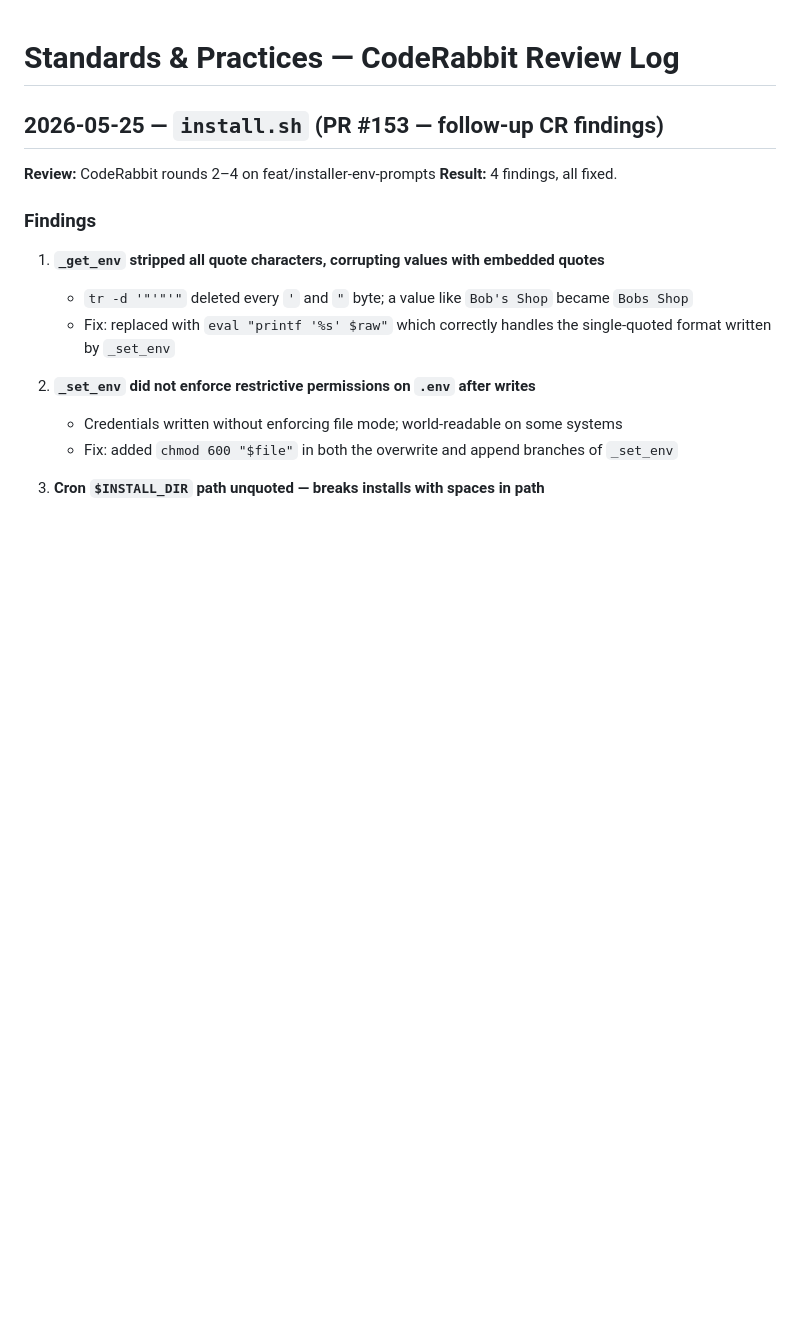
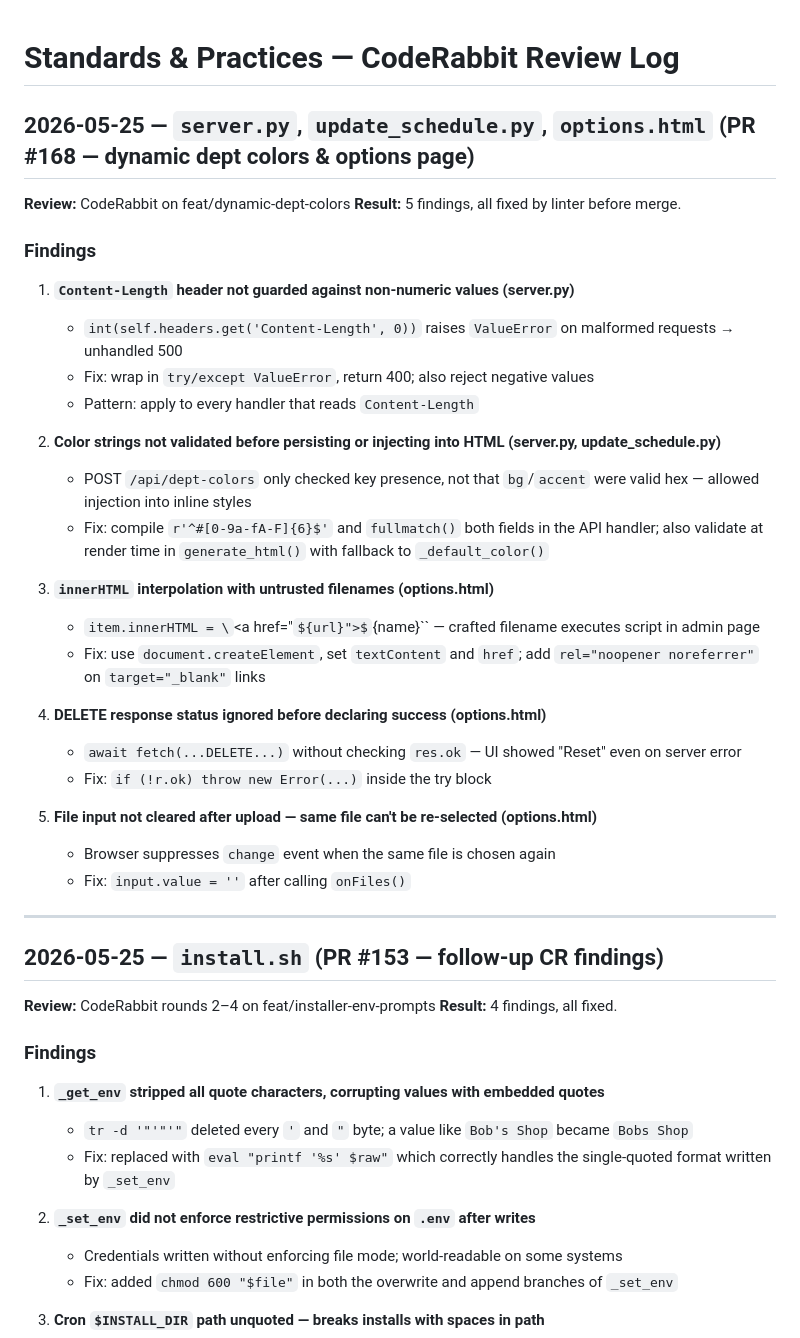
Before and after one commit to i-machine-things/shop-schedule, a Markdown page: .claude/S&P.md, the part around the change. Drawn GitHub-style; some formulas as TeX source; blank space fills up the shorter version.

Commit message:
docs: log PR #168 CodeRabbit findings in S&P.md
Co-Authored-By: Claude Sonnet 4.6 <noreply@anthropic.com>

```diff
--- a/.claude/S&P.md
+++ b/.claude/S&P.md
@@ -1,4 +1,34 @@
 # Standards & Practices — CodeRabbit Review Log
+
+## 2026-05-25 — `server.py`, `update_schedule.py`, `options.html` (PR #168 — dynamic dept colors & options page)
+
+**Review:** CodeRabbit on feat/dynamic-dept-colors
+**Result:** 5 findings, all fixed by linter before merge.
+
+### Findings
+
+1. **`Content-Length` header not guarded against non-numeric values (server.py)**
+   - `int(self.headers.get('Content-Length', 0))` raises `ValueError` on malformed requests → unhandled 500
+   - Fix: wrap in `try/except ValueError`, return 400; also reject negative values
+   - Pattern: apply to every handler that reads `Content-Length`
+
+2. **Color strings not validated before persisting or injecting into HTML (server.py, update_schedule.py)**
+   - POST `/api/dept-colors` only checked key presence, not that `bg`/`accent` were valid hex — allowed injection into inline styles
+   - Fix: compile `r'^#[0-9a-fA-F]{6}$'` and `fullmatch()` both fields in the API handler; also validate at render time in `generate_html()` with fallback to `_default_color()`
+
+3. **`innerHTML` interpolation with untrusted filenames (options.html)**
+   - `item.innerHTML = \`<a href="${url}">${name}</a>\`` — crafted filename executes script in admin page
+   - Fix: use `document.createElement`, set `textContent` and `href`; add `rel="noopener noreferrer"` on `target="_blank"` links
+
+4. **DELETE response status ignored before declaring success (options.html)**
+   - `await fetch(...DELETE...)` without checking `res.ok` — UI showed "Reset" even on server error
+   - Fix: `if (!r.ok) throw new Error(...)` inside the try block
+
+5. **File input not cleared after upload — same file can't be re-selected (options.html)**
+   - Browser suppresses `change` event when the same file is chosen again
+   - Fix: `input.value = ''` after calling `onFiles()`
+
+---
 
 ## 2026-05-25 — `install.sh` (PR #153 — follow-up CR findings)
 
```
